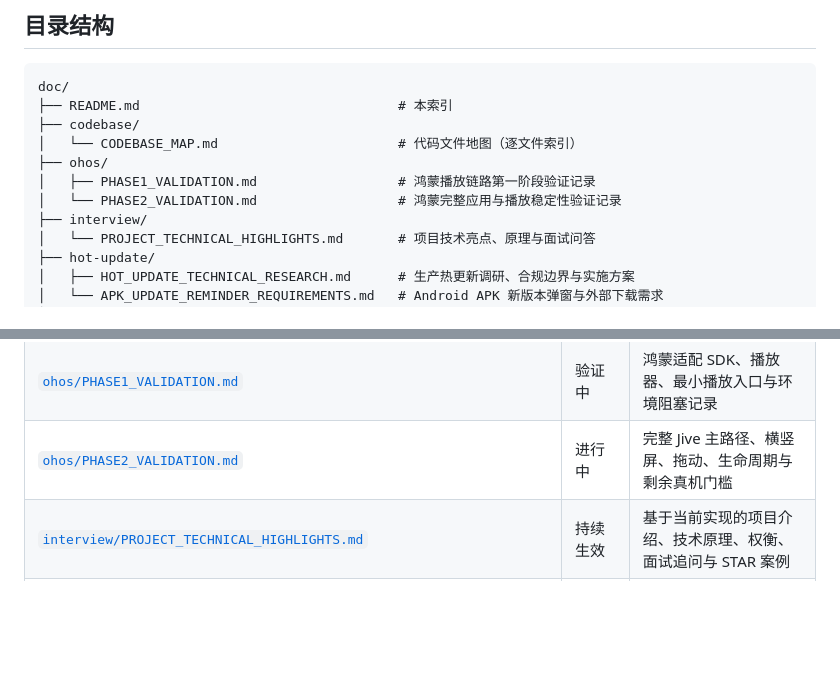
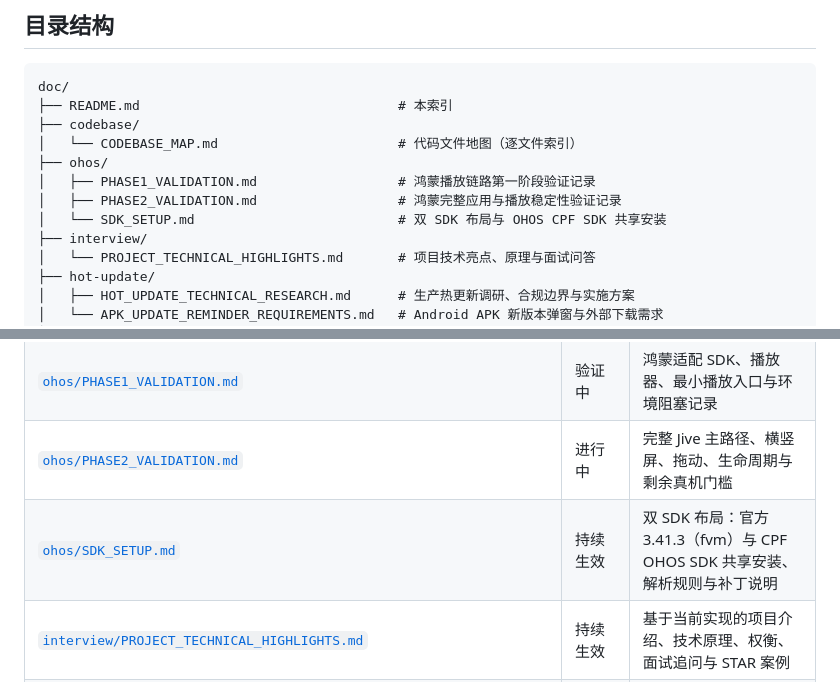
Before and after one commit to Jally3/Jive, a Markdown page: doc/README.md, 2 parts joined by grey strips. GitHub-like rendering; blank space fills up the shorter version.

```diff
--- a/doc/README.md
+++ b/doc/README.md
@@ -11,7 +11,8 @@ doc/
 │   └── CODEBASE_MAP.md                       # 代码文件地图（逐文件索引）
 ├── ohos/
 │   ├── PHASE1_VALIDATION.md                  # 鸿蒙播放链路第一阶段验证记录
-│   └── PHASE2_VALIDATION.md                  # 鸿蒙完整应用与播放稳定性验证记录
+│   ├── PHASE2_VALIDATION.md                  # 鸿蒙完整应用与播放稳定性验证记录
+│   └── SDK_SETUP.md                          # 双 SDK 布局与 OHOS CPF SDK 共享安装
 ├── interview/
 │   └── PROJECT_TECHNICAL_HIGHLIGHTS.md       # 项目技术亮点、原理与面试问答
 ├── hot-update/
@@ -62,6 +63,7 @@ doc/
 | [`codebase/CODEBASE_MAP.md`](codebase/CODEBASE_MAP.md) | 持续生效 | 代码文件地图：`lib/` 逐文件作用索引，新增/移动/删除文件时须同步 |
 | [`ohos/PHASE1_VALIDATION.md`](ohos/PHASE1_VALIDATION.md) | 验证中 | 鸿蒙适配 SDK、播放器、最小播放入口与环境阻塞记录 |
 | [`ohos/PHASE2_VALIDATION.md`](ohos/PHASE2_VALIDATION.md) | 进行中 | 完整 Jive 主路径、横竖屏、拖动、生命周期与剩余真机门槛 |
+| [`ohos/SDK_SETUP.md`](ohos/SDK_SETUP.md) | 持续生效 | 双 SDK 布局：官方 3.41.3（fvm）与 CPF OHOS SDK 共享安装、解析规则与补丁说明 |
 | [`interview/PROJECT_TECHNICAL_HIGHLIGHTS.md`](interview/PROJECT_TECHNICAL_HIGHLIGHTS.md) | 持续生效 | 基于当前实现的项目介绍、技术原理、权衡、面试追问与 STAR 案例 |
 | [`hot-update/HOT_UPDATE_TECHNICAL_RESEARCH.md`](hot-update/HOT_UPDATE_TECHNICAL_RESEARCH.md) | 待决策 | 生产 OTA 能力边界、Shorebird 方案、商店合规、远程 JS 加固与分阶段实施路线 |
 | [`hot-update/APK_UPDATE_REMINDER_REQUIREMENTS.md`](hot-update/APK_UPDATE_REMINDER_REQUIREMENTS.md) | 核心流程已实现 | Android 新版本后台检查、弹窗提示和外部浏览器打开 APK 下载链接；待部署清单并真机验收 |
```
Also changed, not shown: AGENTS.md (+3 -1 lines), doc/ohos/PHASE2_VALIDATION.md (+35 -32 lines).
